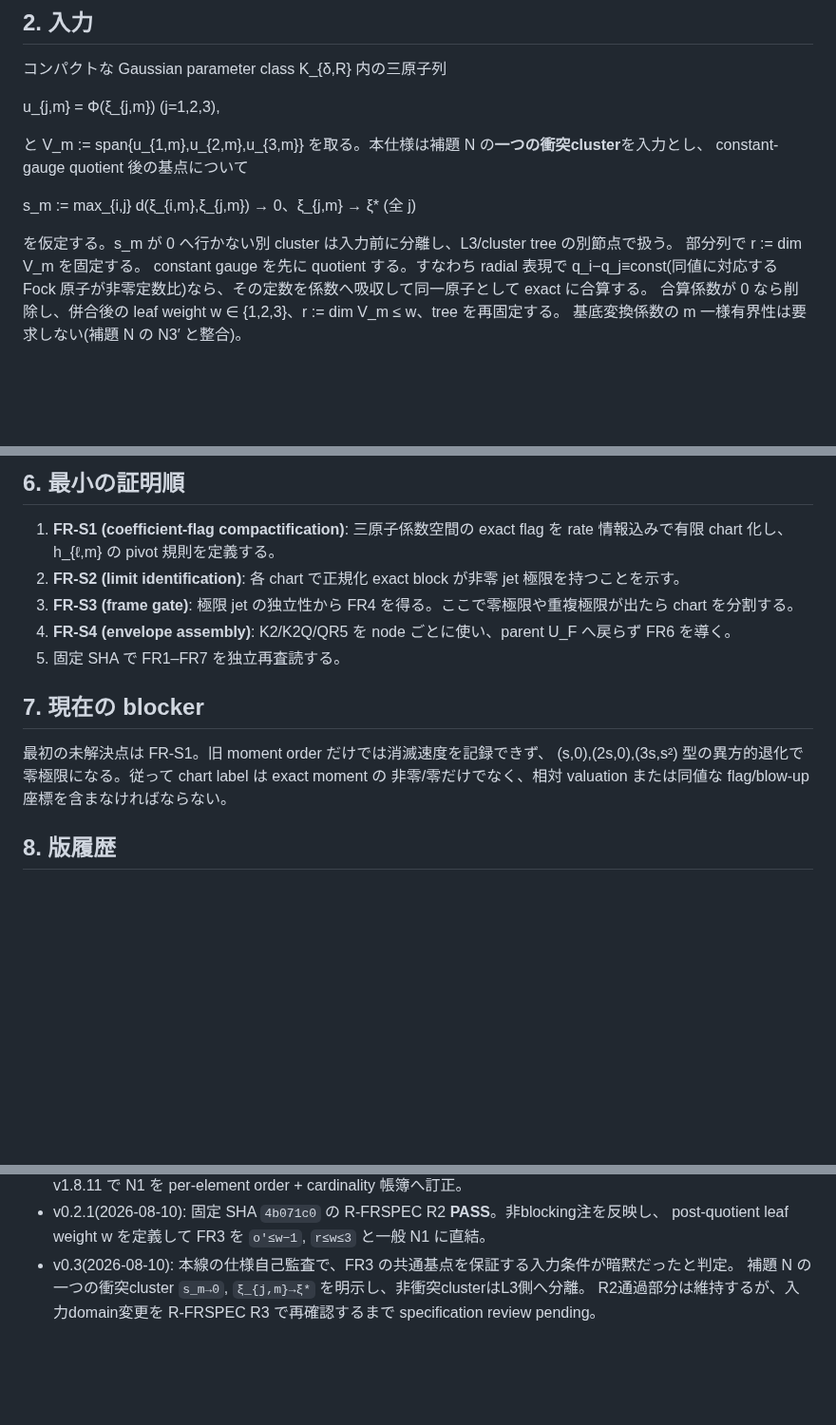
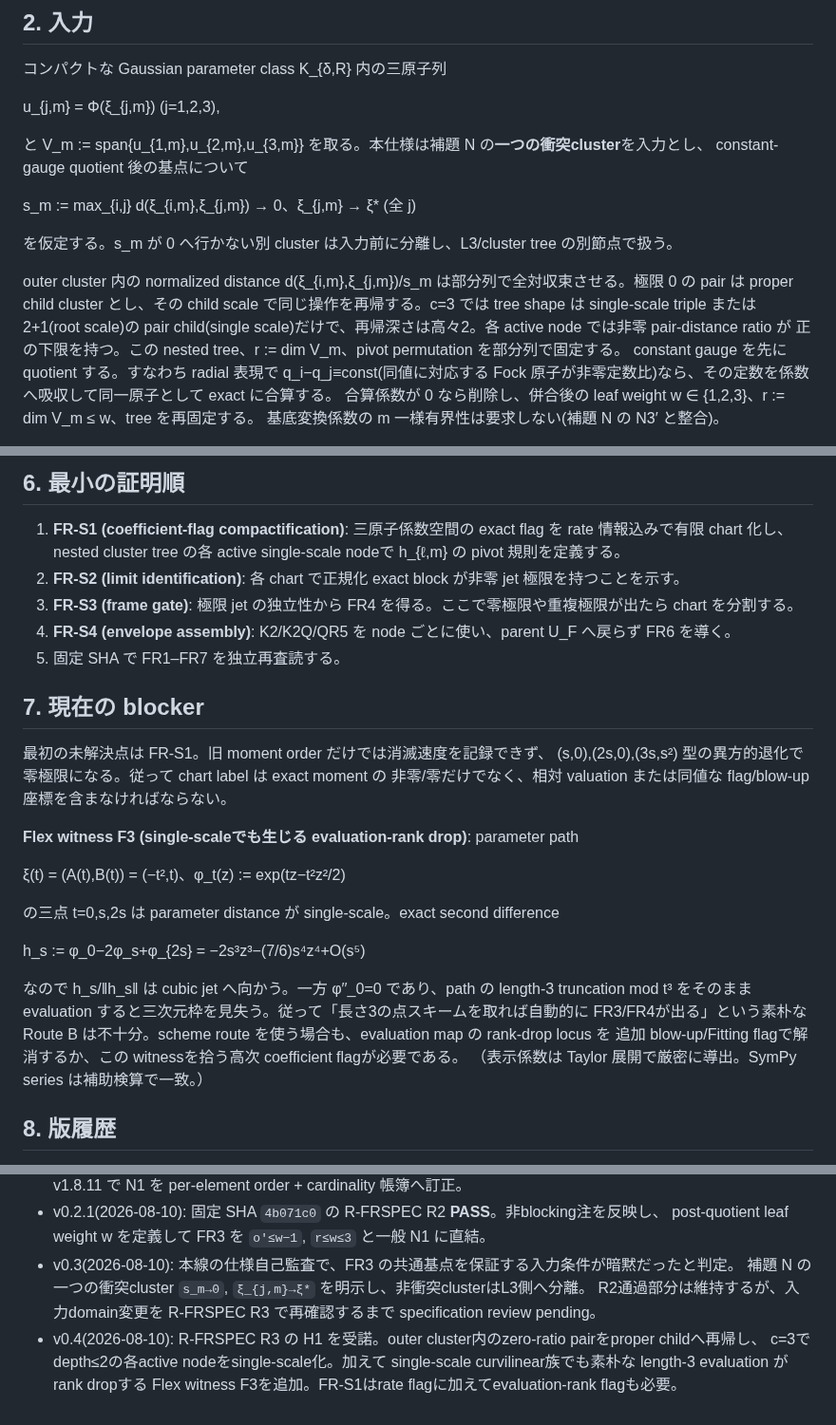
Before and after one commit to orangewk/wigner-splat, a Markdown page: docs/2026-08-10-three-atom-block-frame-preparation--wip.md, 3 parts joined by grey strips. Shown at 95% size. GitHub-like rendering; blank space fills up the shorter version.

Commit message:
docs: add nested frame charts and flex witness

```diff
--- a/docs/2026-08-10-three-atom-block-frame-preparation--wip.md
+++ b/docs/2026-08-10-three-atom-block-frame-preparation--wip.md
@@ -32,7 +32,11 @@ constant-gauge quotient 後の基点について
   s_m := max_{i,j} d(ξ_{i,m},ξ_{j,m}) → 0、ξ_{j,m} → ξ*  (全 j)
 
 を仮定する。s_m が 0 へ行かない別 cluster は入力前に分離し、L3/cluster tree の別節点で扱う。
-部分列で r := dim V_m を固定する。
+
+outer cluster 内の normalized distance d(ξ_{i,m},ξ_{j,m})/s_m は部分列で全対収束させる。極限 0 の pair は
+proper child cluster とし、その child scale で同じ操作を再帰する。c=3 では tree shape は single-scale triple または
+2+1(root scale)の pair child(single scale)だけで、再帰深さは高々2。各 active node では非零 pair-distance ratio が
+正の下限を持つ。この nested tree、r := dim V_m、pivot permutation を部分列で固定する。
 constant gauge を先に quotient する。すなわち radial 表現で q_i−q_j≡const(同値に対応する
 Fock 原子が非零定数比)なら、その定数を係数へ吸収して同一原子として exact に合算する。
 合算係数が 0 なら削除し、併合後の leaf weight w ∈ {1,2,3}、r := dim V_m ≤ w、tree を再固定する。
@@ -92,7 +96,7 @@ FR3/FR4/FR6 を閉じない。
 ## 6. 最小の証明順
 
 1. **FR-S1 (coefficient-flag compactification)**: 三原子係数空間の exact flag を rate 情報込みで有限 chart 化し、
-   h_{ℓ,m} の pivot 規則を定義する。
+   nested cluster tree の各 active single-scale nodeで h_{ℓ,m} の pivot 規則を定義する。
 2. **FR-S2 (limit identification)**: 各 chart で正規化 exact block が非零 jet 極限を持つことを示す。
 3. **FR-S3 (frame gate)**: 極限 jet の独立性から FR4 を得る。ここで零極限や重複極限が出たら chart を分割する。
 4. **FR-S4 (envelope assembly)**: K2/K2Q/QR5 を node ごとに使い、parent U_F へ戻らず FR6 を導く。
@@ -103,6 +107,20 @@ FR3/FR4/FR6 を閉じない。
 最初の未解決点は FR-S1。旧 moment order だけでは消滅速度を記録できず、
 (s,0),(2s,0),(3s,s²) 型の異方的退化で零極限になる。従って chart label は exact moment の
 非零/零だけでなく、相対 valuation または同値な flag/blow-up 座標を含まなければならない。
+
+**Flex witness F3 (single-scaleでも生じる evaluation-rank drop)**: parameter path
+
+  ξ(t) = (A(t),B(t)) = (−t²,t)、φ_t(z) := exp(tz−t²z²/2)
+
+の三点 t=0,s,2s は parameter distance が single-scale。exact second difference
+
+  h_s := φ_0−2φ_s+φ_{2s} = −2s³z³−(7/6)s⁴z⁴+O(s⁵)
+
+なので h_s/‖h_s‖ は cubic jet へ向かう。一方 φ′′_0=0 であり、path の length-3 truncation
+mod t³ をそのまま evaluation すると三次元枠を見失う。従って「長さ3の点スキームを取れば自動的に
+FR3/FR4が出る」という素朴な Route B は不十分。scheme route を使う場合も、evaluation map の rank-drop locus を
+追加 blow-up/Fitting flagで解消するか、この witnessを拾う高次 coefficient flagが必要である。
+（表示係数は Taylor 展開で厳密に導出。SymPy series は補助検算で一致。）
 
 ## 8. 版履歴
 
@@ -117,3 +135,6 @@ FR3/FR4/FR6 を閉じない。
 - v0.3(2026-08-10): 本線の仕様自己監査で、FR3 の共通基点を保証する入力条件が暗黙だったと判定。
   補題 N の一つの衝突cluster `s_m→0`, `ξ_{j,m}→ξ*` を明示し、非衝突clusterはL3側へ分離。
   R2通過部分は維持するが、入力domain変更を R-FRSPEC R3 で再確認するまで specification review pending。
+- v0.4(2026-08-10): R-FRSPEC R3 の H1 を受諾。outer cluster内のzero-ratio pairをproper childへ再帰し、
+  c=3でdepth≤2の各active nodeをsingle-scale化。加えて single-scale curvilinear族でも素朴な length-3 evaluation が
+  rank dropする Flex witness F3を追加。FR-S1はrate flagに加えてevaluation-rank flagも必要。
```
Also changed, not shown: other parts of docs/2026-08-10-three-atom-block-frame-preparation--wip.md (+1 -1 lines).
